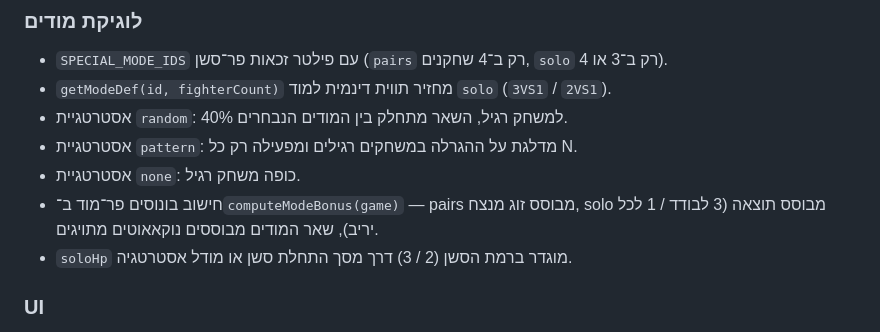
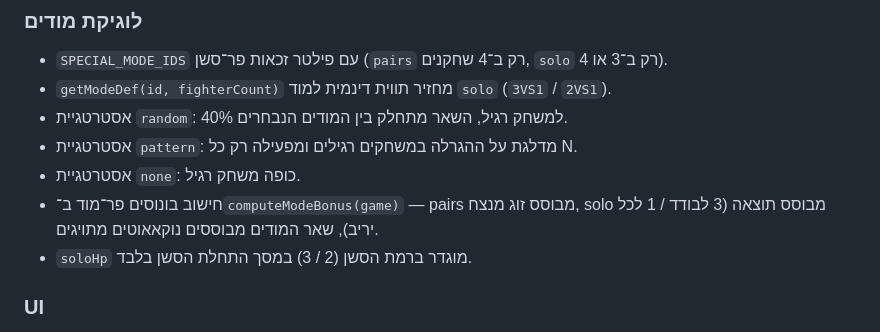
Before and after one commit to avitantal/BrawlhallaTracker, a Markdown page: README.md, the part around the change. Drawn GitHub-style.

Commit message:
Update README: soloHp set only at session start
Co-Authored-By: Claude Opus 4.7 <noreply@anthropic.com>

```diff
--- a/README.md
+++ b/README.md
@@ -96,7 +96,7 @@
 - אסטרטגיית `pattern`: מדלגת על ההגרלה במשחקים רגילים ומפעילה רק כל N.
 - אסטרטגיית `none`: כופה משחק רגיל.
 - חישוב בונוסים פר־מוד ב־`computeModeBonus(game)` — pairs מבוסס זוג מנצח, solo מבוסס תוצאה (3 לבודד / 1 לכל יריב), שאר המודים מבוססים נוקאאוטים מתויגים.
-- `soloHp` מוגדר ברמת הסשן (2 / 3) דרך מסך התחלת סשן או מודל אסטרטגיה.
+- `soloHp` מוגדר ברמת הסשן (2 / 3) במסך התחלת הסשן בלבד.
 
 ### UI
 
```
